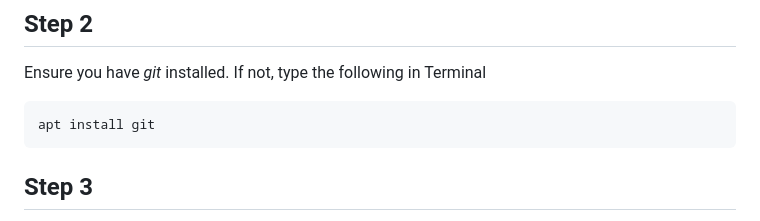
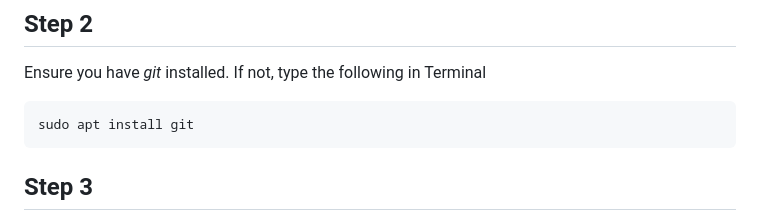
Before and after one commit to wookie-fatcat/agility, a Markdown page: PI_INSTALL.md, the part around the change. GitHub-like rendering.

Commit message:
Updated Raspberry Pi installation document

````diff
--- a/PI_INSTALL.md
+++ b/PI_INSTALL.md
@@ -16,7 +16,7 @@ Ensure you have Docker installed on your Raspberry Pi.  Here's some useful instr
 Ensure you have *git* installed.  If not, type the following in Terminal
 
 ```console
-apt install git
+sudo apt install git
 ```
 
 ## Step 3
````
